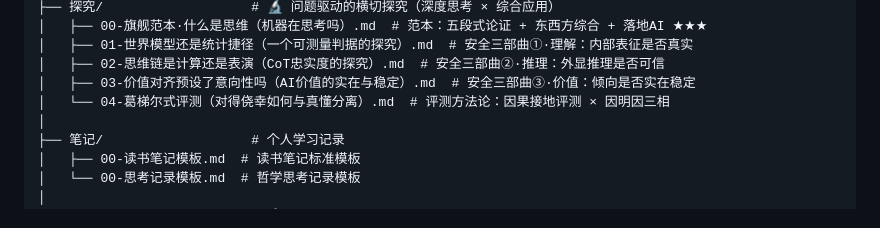
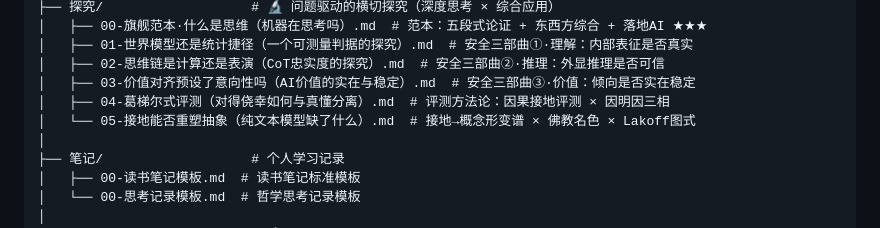
Before and after one commit to zzz96753/philosophy-system, a Markdown page: 哲学体系/README.md, the part around the change. Rendered like a GitHub page.

```diff
--- a/哲学体系/README.md
+++ b/哲学体系/README.md
@@ -46,7 +46,8 @@
 │   ├── 01-世界模型还是统计捷径（一个可测量判据的探究）.md  # 安全三部曲①·理解：内部表征是否真实
 │   ├── 02-思维链是计算还是表演（CoT忠实度的探究）.md  # 安全三部曲②·推理：外显推理是否可信
 │   ├── 03-价值对齐预设了意向性吗（AI价值的实在与稳定）.md  # 安全三部曲③·价值：倾向是否实在稳定
-│   └── 04-葛梯尔式评测（对得侥幸如何与真懂分离）.md  # 评测方法论：因果接地评测 × 因明因三相
+│   ├── 04-葛梯尔式评测（对得侥幸如何与真懂分离）.md  # 评测方法论：因果接地评测 × 因明因三相
+│   └── 05-接地能否重塑抽象（纯文本模型缺了什么）.md  # 接地→概念形变谱 × 佛教名色 × Lakoff图式
 │
 ├── 笔记/                   # 个人学习记录
 │   ├── 00-读书笔记模板.md  # 读书笔记标准模板
```
Also changed, not shown: 哲学体系/探究/05-接地能否重塑抽象（纯文本模型缺了什么）.md (added, +143 -0 lines), 哲学体系/探究/README.md (+2 -1 lines).
